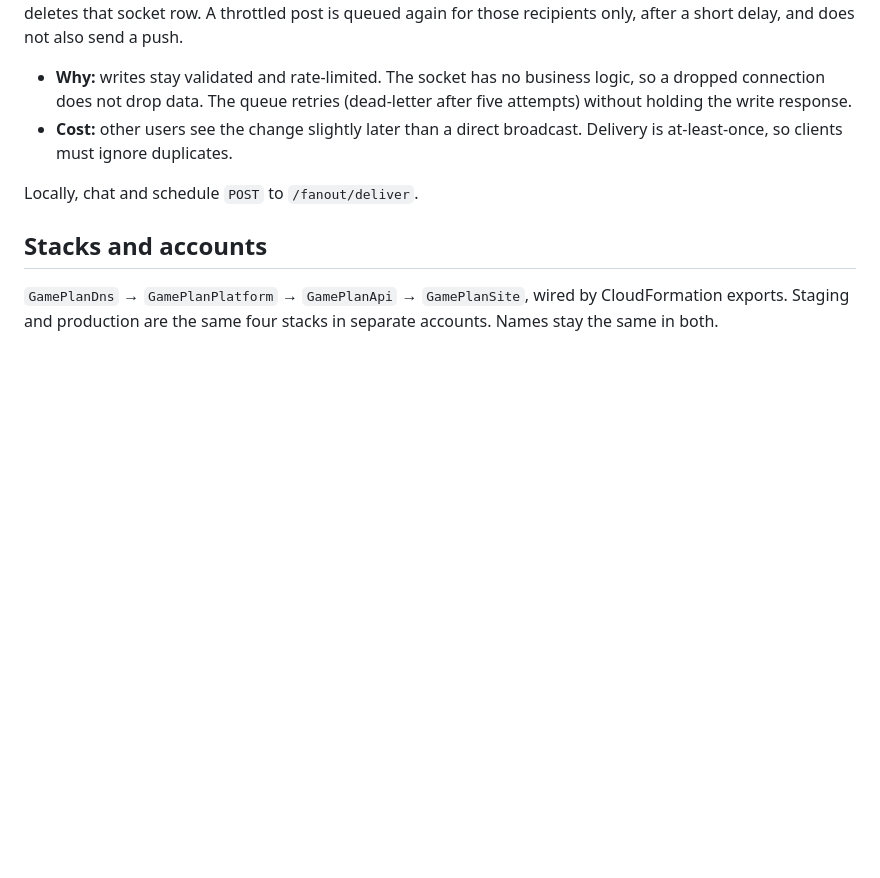
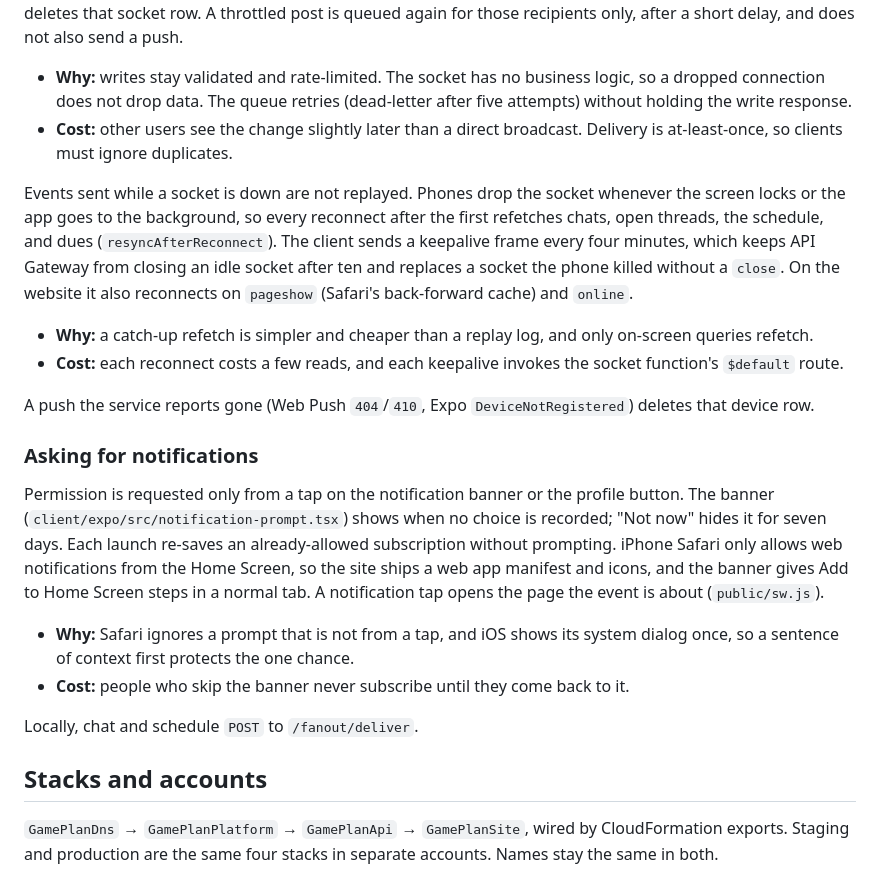
Before and after one commit to kmedara/game-plan, a Markdown page: ARCHITECTURE.md, the part around one of its changes. GitHub-like rendering; blank space fills up the shorter version.

```diff
--- a/ARCHITECTURE.md
+++ b/ARCHITECTURE.md
@@ -139,6 +153,20 @@ Clients write messages and RSVPs over HTTP. The area stores the row, then enqueu
 
 - **Why:** writes stay validated and rate-limited. The socket has no business logic, so a dropped connection does not drop data. The queue retries (dead-letter after five attempts) without holding the write response.
 - **Cost:** other users see the change slightly later than a direct broadcast. Delivery is at-least-once, so clients must ignore duplicates.
+
+Events sent while a socket is down are not replayed. Phones drop the socket whenever the screen locks or the app goes to the background, so every reconnect after the first refetches chats, open threads, the schedule, and dues (`resyncAfterReconnect`). The client sends a keepalive frame every four minutes, which keeps API Gateway from closing an idle socket after ten and replaces a socket the phone killed without a `close`. On the website it also reconnects on `pageshow` (Safari's back-forward cache) and `online`.
+
+- **Why:** a catch-up refetch is simpler and cheaper than a replay log, and only on-screen queries refetch.
+- **Cost:** each reconnect costs a few reads, and each keepalive invokes the socket function's `$default` route.
+
+A push the service reports gone (Web Push `404`/`410`, Expo `DeviceNotRegistered`) deletes that device row.
+
+### Asking for notifications
+
+Permission is requested only from a tap on the notification banner or the profile button. The banner (`client/expo/src/notification-prompt.tsx`) shows when no choice is recorded; "Not now" hides it for seven days. Each launch re-saves an already-allowed subscription without prompting. iPhone Safari only allows web notifications from the Home Screen, so the site ships a web app manifest and icons, and the banner gives Add to Home Screen steps in a normal tab. A notification tap opens the page the event is about (`public/sw.js`).
+
+- **Why:** Safari ignores a prompt that is not from a tap, and iOS shows its system dialog once, so a sentence of context first protects the one chance.
+- **Cost:** people who skip the banner never subscribe until they come back to it.
 
 Locally, chat and schedule `POST` to `/fanout/deliver`.
 
```
Also changed, not shown: other parts of ARCHITECTURE.md (+17 -1 lines).
